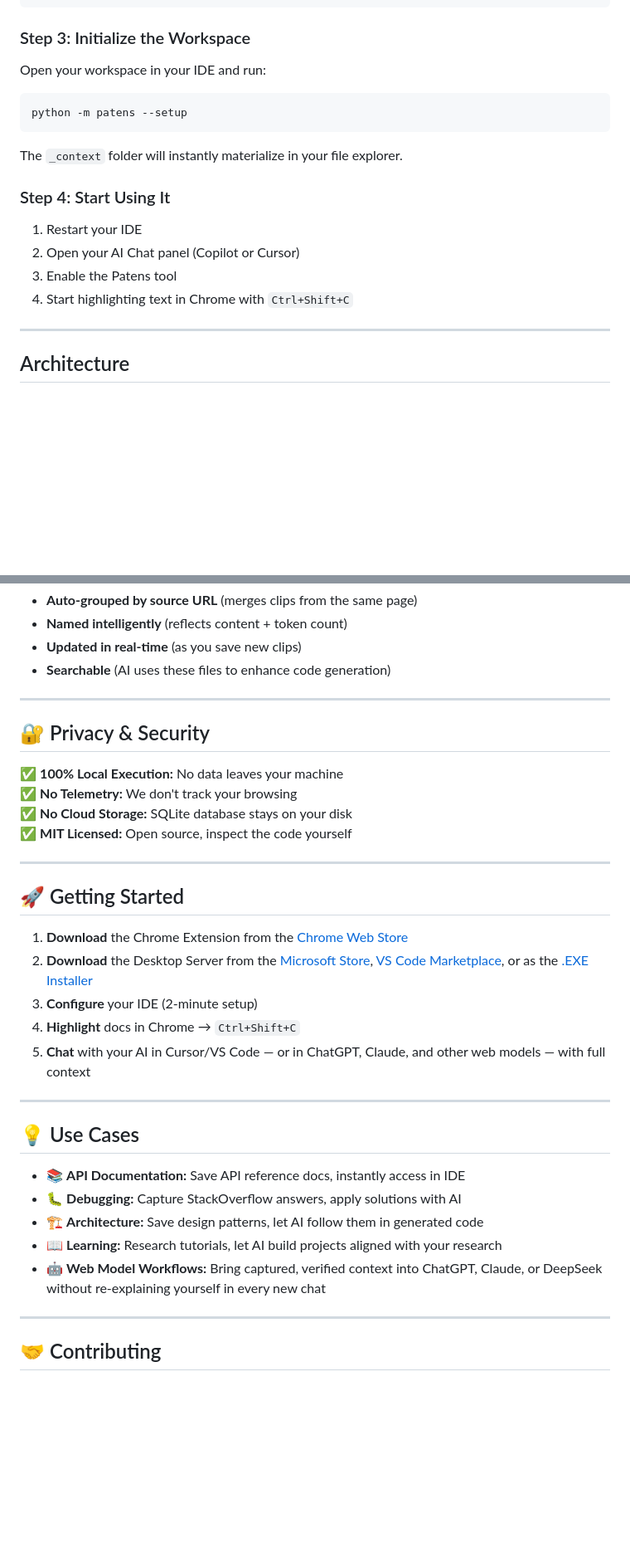
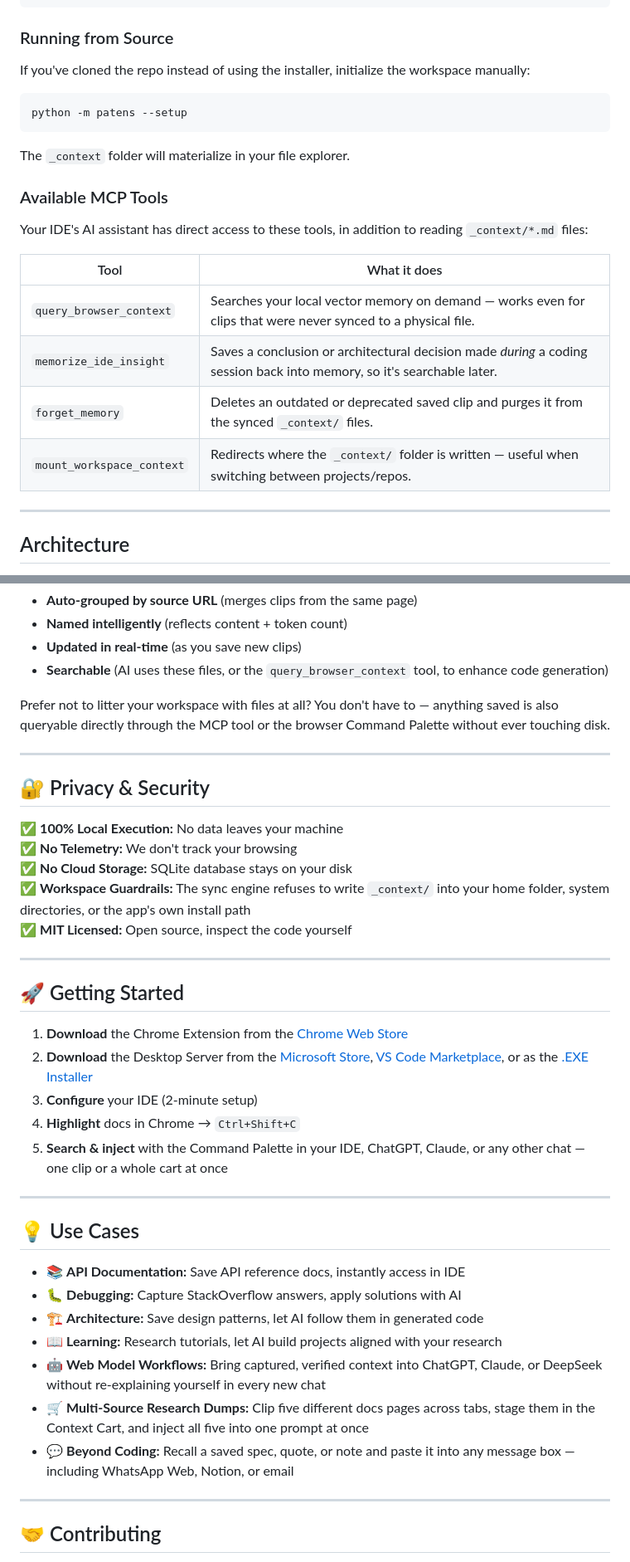
Before and after one commit to Patens-dev/Patens, a Markdown page: README.md, 2 parts joined by grey strips. Shown at 83% size. Drawn GitHub-style; blank space fills up the shorter version.

````diff
--- a/README.md
+++ b/README.md
@@ -115,22 +145,26 @@ If you prefer manual MCP configuration, add Patens to your IDE settings:
 }
 ```
 
-### Step 3: Initialize the Workspace
+### Running from Source
 
-Open your workspace in your IDE and run:
+If you've cloned the repo instead of using the installer, initialize the workspace manually:
 
 ```bash
 python -m patens --setup
 ```
 
-The `_context` folder will instantly materialize in your file explorer.
+The `_context` folder will materialize in your file explorer.
 
-### Step 4: Start Using It
+### Available MCP Tools
 
-1. Restart your IDE
-2. Open your AI Chat panel (Copilot or Cursor)
-3. Enable the Patens tool
-4. Start highlighting text in Chrome with `Ctrl+Shift+C`
+Your IDE's AI assistant has direct access to these tools, in addition to reading `_context/*.md` files:
+
+| Tool | What it does |
+|------|---------------|
+| `query_browser_context` | Searches your local vector memory on demand — works even for clips that were never synced to a physical file. |
+| `memorize_ide_insight` | Saves a conclusion or architectural decision made *during* a coding session back into memory, so it's searchable later. |
+| `forget_memory` | Deletes an outdated or deprecated saved clip and purges it from the synced `_context/` files. |
+| `mount_workspace_context` | Redirects where the `_context/` folder is written — useful when switching between projects/repos. |
 
 ---
 
@@ -165,7 +200,9 @@ Each file is:
 - **Auto-grouped by source URL** (merges clips from the same page)
 - **Named intelligently** (reflects content + token count)
 - **Updated in real-time** (as you save new clips)
-- **Searchable** (AI uses these files to enhance code generation)
+- **Searchable** (AI uses these files, or the `query_browser_context` tool, to enhance code generation)
+
+Prefer not to litter your workspace with files at all? You don't have to — anything saved is also queryable directly through the MCP tool or the browser Command Palette without ever touching disk.
 
 ---
 
@@ -174,6 +211,7 @@ Each file is:
 ✅ **100% Local Execution:** No data leaves your machine
 ✅ **No Telemetry:** We don't track your browsing
 ✅ **No Cloud Storage:** SQLite database stays on your disk
+✅ **Workspace Guardrails:** The sync engine refuses to write `_context/` into your home folder, system directories, or the app's own install path
 ✅ **MIT Licensed:** Open source, inspect the code yourself
 
 ---
@@ -184,7 +222,7 @@ Each file is:
 2. **Download** the Desktop Server from the [Microsoft Store](ms-windows-store://pdp/?productid=9PM9R44F0RXV), [VS Code Marketplace](vscode:extension/patens-dev.patens), or as the [.EXE Installer](https://download.patens.dev/v.1.1.2/patens_installer_1.1.2.exe)
 3. **Configure** your IDE (2-minute setup)
 4. **Highlight** docs in Chrome → `Ctrl+Shift+C`
-5. **Chat** with your AI in Cursor/VS Code — or in ChatGPT, Claude, and other web models — with full context
+5. **Search & inject** with the Command Palette in your IDE, ChatGPT, Claude, or any other chat — one clip or a whole cart at once
 
 ---
 
@@ -195,6 +233,8 @@ Each file is:
 - 🏗️ **Architecture:** Save design patterns, let AI follow them in generated code
 - 📖 **Learning:** Research tutorials, let AI build projects aligned with your research
 - 🤖 **Web Model Workflows:** Bring captured, verified context into ChatGPT, Claude, or DeepSeek without re-explaining yourself in every new chat
+- 🛒 **Multi-Source Research Dumps:** Clip five different docs pages across tabs, stage them in the Context Cart, and inject all five into one prompt at once
+- 💬 **Beyond Coding:** Recall a saved spec, quote, or note and paste it into any message box — including WhatsApp Web, Notion, or email
 
 ---
 
````
Also changed, not shown: other parts of README.md (+45 -14 lines).
